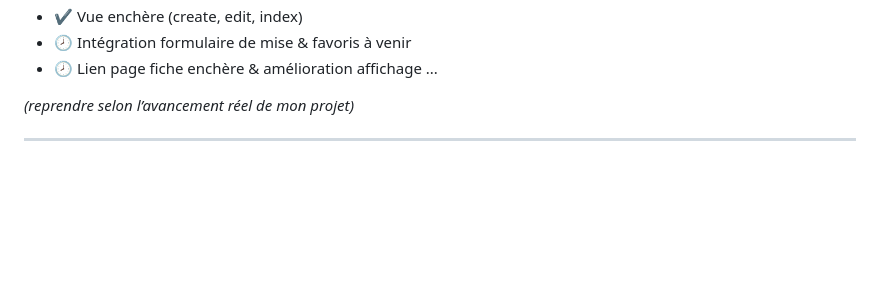
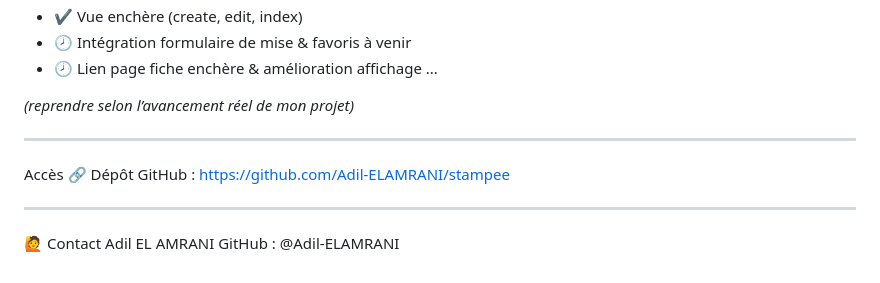
Before and after one commit to Adil-ELAMRANI/stampee, a Markdown page: README.md, the part around the change. Drawn GitHub-style; blank space fills up the shorter version.

```diff
--- a/README.md
+++ b/README.md
@@ -131,3 +131,12 @@ Elle permet aux membres du monde entier de publier et participer à des enchère
 _(reprendre selon l’avancement réel de mon projet)_
 
 ---
+
+ Accès
+🔗 Dépôt GitHub : https://github.com/Adil-ELAMRANI/stampee
+
+---
+
+🙋 Contact
+Adil EL AMRANI
+GitHub : @Adil-ELAMRANI
```
